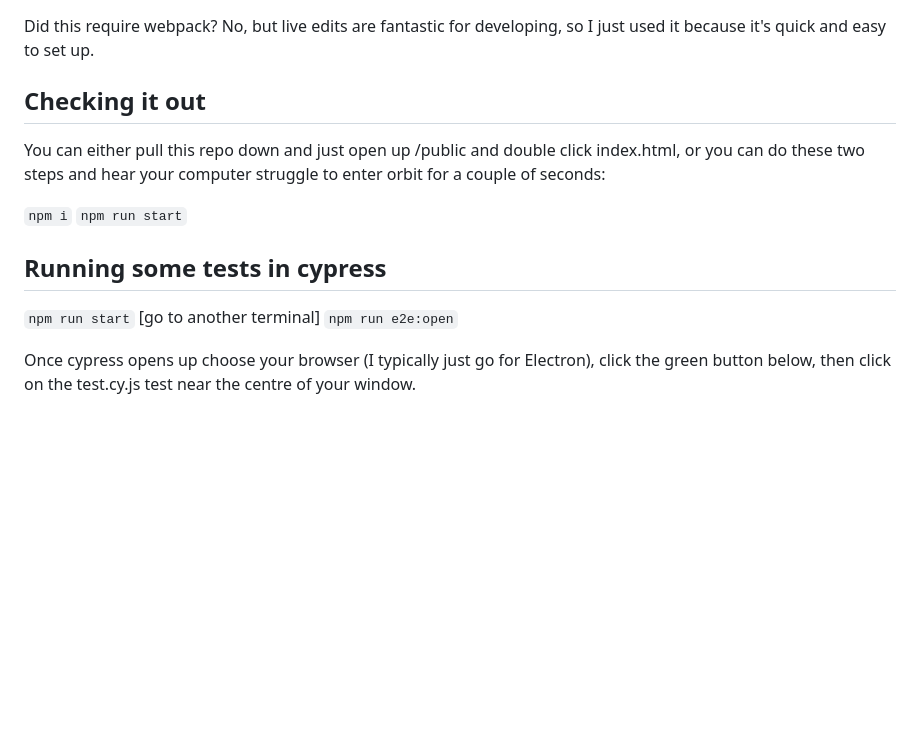
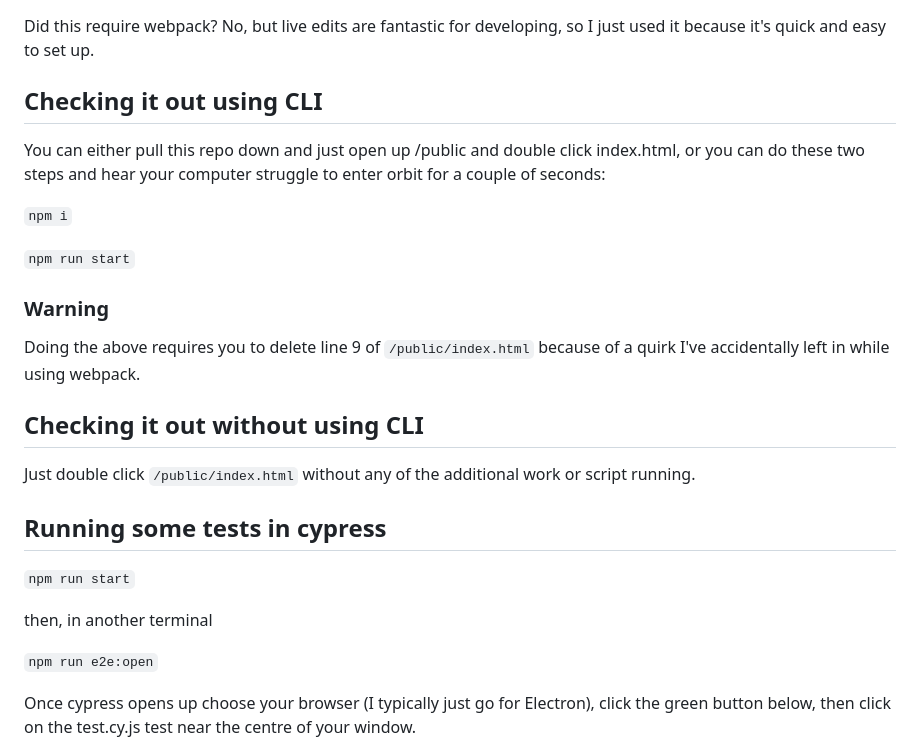
Before and after one commit to TypeTen/cs-test, a Markdown page: README.md, the part around the change. Drawn GitHub-style; blank space fills up the shorter version.

```diff
--- a/README.md
+++ b/README.md
@@ -2,17 +2,28 @@
 
 Did this require webpack? No, but live edits are fantastic for developing, so I just used it because it's quick and easy to set up.
 
-## Checking it out
+## Checking it out using CLI
 
 You can either pull this repo down and just open up /public and double click index.html, or you can do these two steps and hear your computer struggle to enter orbit for a couple of seconds:
 
 `npm i`
+
 `npm run start`
+
+### Warning
+
+Doing the above requires you to delete line 9 of `/public/index.html` because of a quirk I've accidentally left in while using webpack.
+
+## Checking it out without using CLI
+
+Just double click `/public/index.html` without any of the additional work or script running.
 
 ## Running some tests in cypress
 
 `npm run start`
-[go to another terminal]
+
+then, in another terminal
+
 `npm run e2e:open`
 
 Once cypress opens up choose your browser (I typically just go for Electron), click the green button below, then click on the test.cy.js test near the centre of your window.
```
